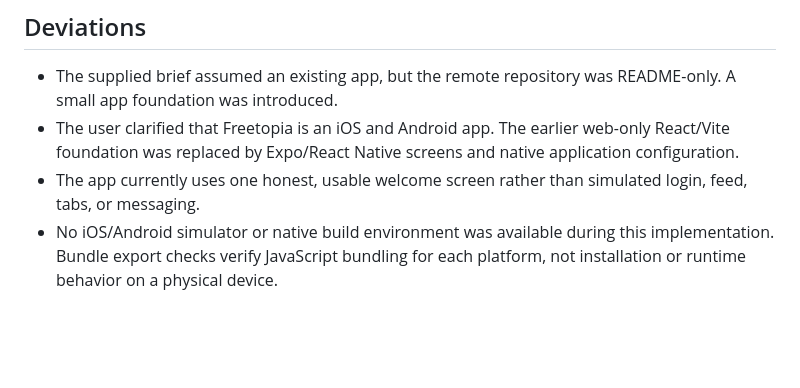
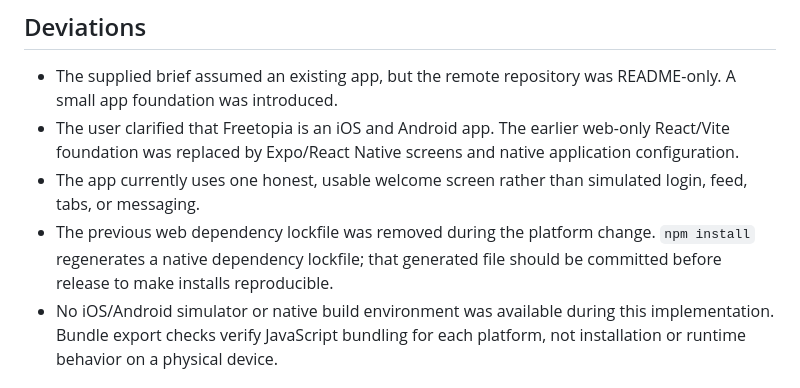
Before and after one commit to harveychrissham-crypto/Freetopia, a Markdown page: docs/implementation-audit.md, the part around the change. Rendered like a GitHub page; blank space fills up the shorter version.

Commit message:
Document native lockfile follow-up

```diff
--- a/docs/implementation-audit.md
+++ b/docs/implementation-audit.md
@@ -53,6 +53,7 @@ The app is a native iOS and Android project using Expo SDK 57 and React Native.
 - The supplied brief assumed an existing app, but the remote repository was README-only. A small app foundation was introduced.
 - The user clarified that Freetopia is an iOS and Android app. The earlier web-only React/Vite foundation was replaced by Expo/React Native screens and native application configuration.
 - The app currently uses one honest, usable welcome screen rather than simulated login, feed, tabs, or messaging.
+- The previous web dependency lockfile was removed during the platform change. `npm install` regenerates a native dependency lockfile; that generated file should be committed before release to make installs reproducible.
 - No iOS/Android simulator or native build environment was available during this implementation. Bundle export checks verify JavaScript bundling for each platform, not installation or runtime behavior on a physical device.
 
 ## Phase checks
```
